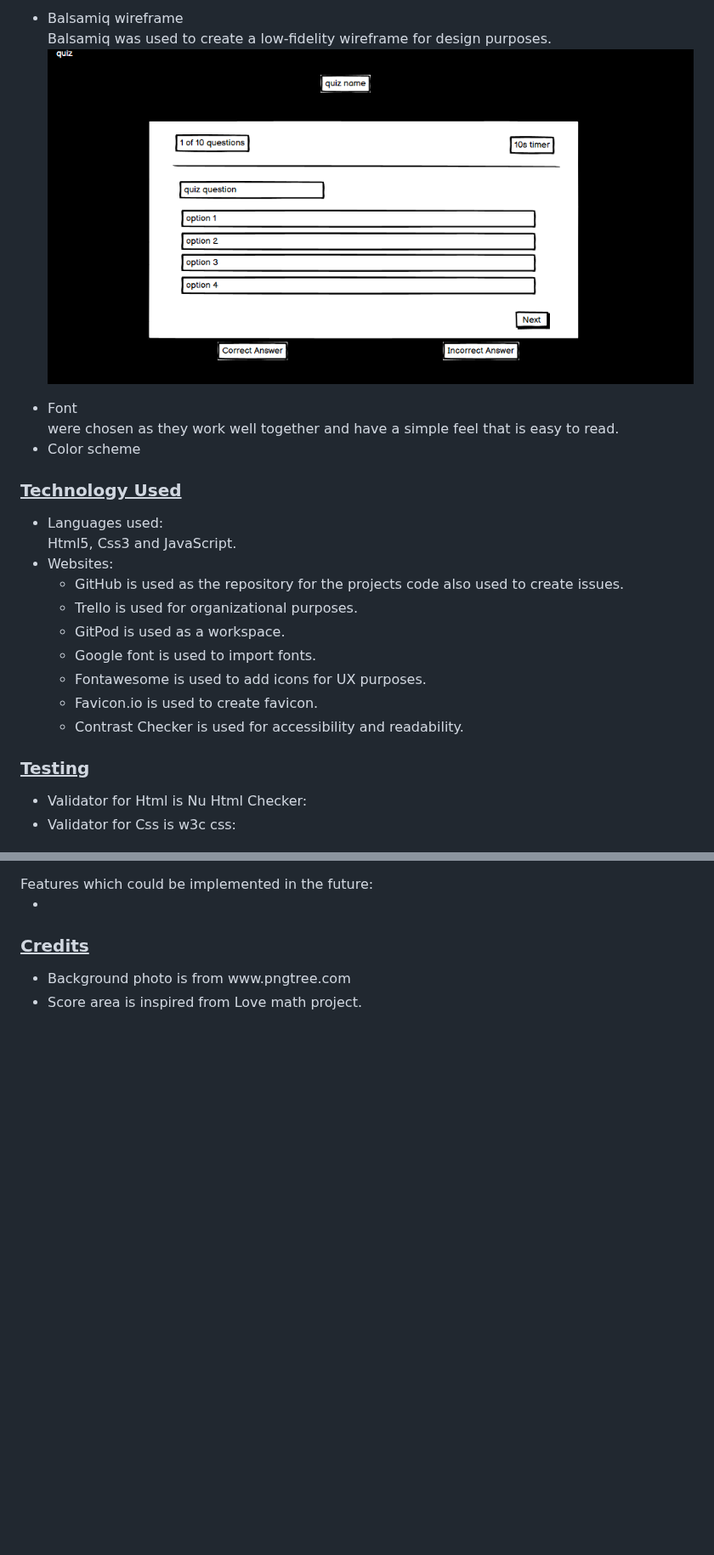
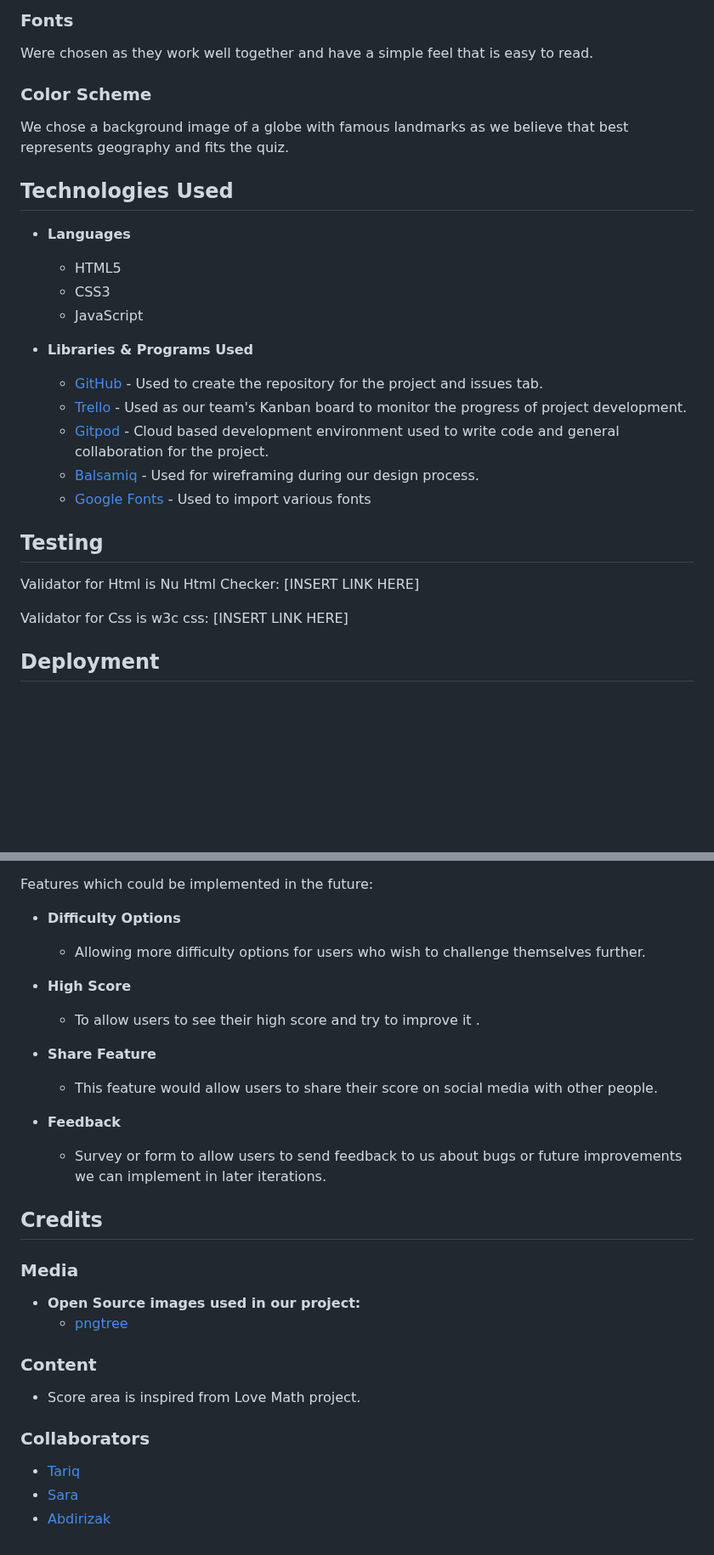
Before and after one commit to Tariq-845/GeoGuru-Quest, a Markdown page: README.md, 2 parts joined by grey strips. Shown at 85% size. Drawn GitHub-style; blank space fills up the shorter version.

```diff
--- a/README.md
+++ b/README.md
@@ -53,41 +53,37 @@ AS a user, I want
 
-<li>Balsamiq wireframe</li>
-Balsamiq was used to create a low-fidelity wireframe for design purposes.
-<p align="center"><img src="assets/images/wireframe.png" alt="Balsamiq wireframe for the quizz"></p>
+### Fonts
+<!--Add plz-->
+Were chosen as they work well together and have a simple feel that is easy to read.
 
-<li>Font</li>
+### Color Scheme
 <!--Add plz-->
-were chosen as they work well together and have a simple feel that is easy to read.
+We chose a background image of a globe with famous landmarks as we believe that best represents geography and fits the quiz.
 
-<li>Color scheme</li>
-<!--Add plz-->
+## Technologies Used
+- __Languages__
+  - HTML5
+  - CSS3
+  - JavaScript
 
-</ul>
+- __Libraries & Programs Used__
+  - [GitHub](https://github.com/) - Used to create the repository for the project and issues tab.
+  - [Trello](https://trello.com/) - Used as our team's Kanban board to monitor the progress of project development.
+  - [Gitpod](https://www.gitpod.io/) - Cloud based development environment used to write code and general collaboration for the project.
+  - [Balsamiq](https://balsamiq.com/) - Used for wireframing during our design process.
+  - [Google Fonts](https://fonts.google.com/) - Used to import various fonts
 
-<h3><ins>Technology Used</ins></h3>
-<ul>
-  <li>Languages used:</li>
-  Html5, Css3 and JavaScript.
+  <!--if no fontawsome delete
+    <li>  Fontawesome is used to add icons for UX purposes.</li>
+    <li>  Favicon.io is used to create favicon.</li>
+    <li>  Contrast Checker is used for accessibility and readability.</li>
+  -->
 
-  <li>Websites:</li>
-  <ul>
-  <li>  GitHub is used as the repository for the projects code also used to create issues.</li>
-  <li>  Trello is used for organizational purposes.</li>
-  <li>  GitPod is used as a workspace.</li>
-  <li>  Google font is used to import fonts.</li>
-  <!--if no fontawsome delete-->
-  <li>  Fontawesome is used to add icons for UX purposes.</li>
-  <li>  Favicon.io is used to create favicon.</li>
-  <li>  Contrast Checker is used for accessibility and readability.</li>
- </ul>
+## Testing
+ <!--Add the result plz-->
+  Validator for Html is Nu Html Checker: [INSERT LINK HERE]
 
-</ul>
+  Validator for Css is w3c css: [INSERT LINK HERE]
+ <!--add buttons and answes testing plz-->
 
-<h3><ins>Testing</ins></h3>
- <ul>
- <!--Add the result plz-->
- <li> Validator for Html is Nu Html Checker:</li>
- <li> Validator for Css is w3c css:</li>
- <!--add buttons and answes testing plz-->
-</ul>
+## Deployment
 
@@ -115,12 +109,27 @@ The team used Forking by following the steps:
 Features which could be implemented in the future:
 <!--add future feature plz-->
-<ul>
-<li></li>
-</ul>
+- __Difficulty Options__
+  - Allowing more difficulty options for users who wish to challenge themselves further.
 
-<h3><ins>Credits</ins></h3>
+- __High Score__
+  - To allow users to see their high score and try to improve it .
+
+- __Share Feature__
+  - This feature would allow users to share their score on social media with other people.
+
+- __Feedback__
+  - Survey or form to allow users to send feedback to us about bugs or future improvements we can implement in later iterations.
+
+## Credits
 <!--add credit plz-->
-<ul>
-<li>Background photo is from www.pngtree.com</li>
-<li>Score area is inspired from Love math project.</li>
-</ul>
+### Media
+- __Open Source images used in our project:__
+  - [pngtree](www.pngtree.com/)
+
+### Content
+- Score area is inspired from Love Math project.
+
+### Collaborators
+- [Tariq](https://github.com/Tariq-845)
+- [Sara](https://github.com/SaraMehlis)
+- [Abdirizak](https://github.com/Abdirizak0)
```
Also changed, not shown: other parts of README.md (+52 -54 lines).
